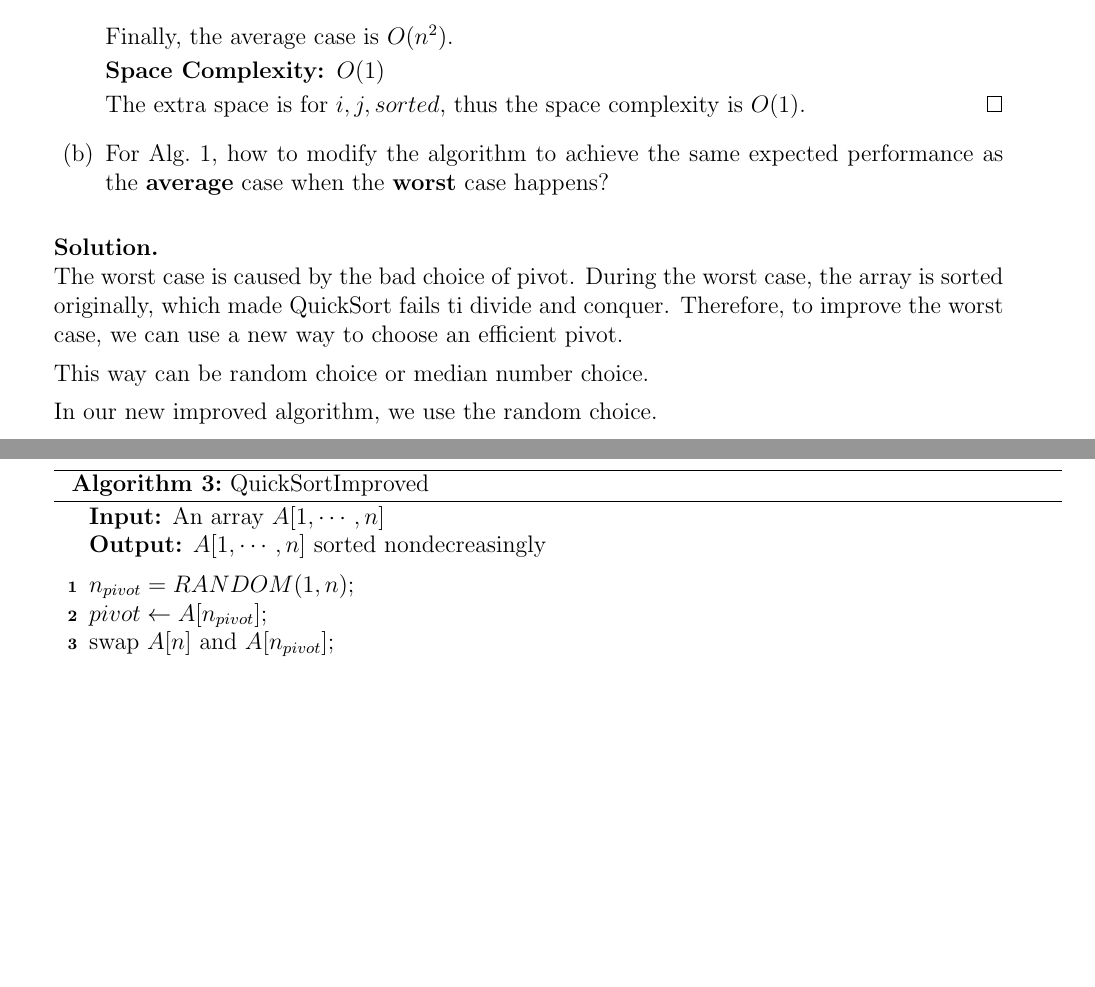
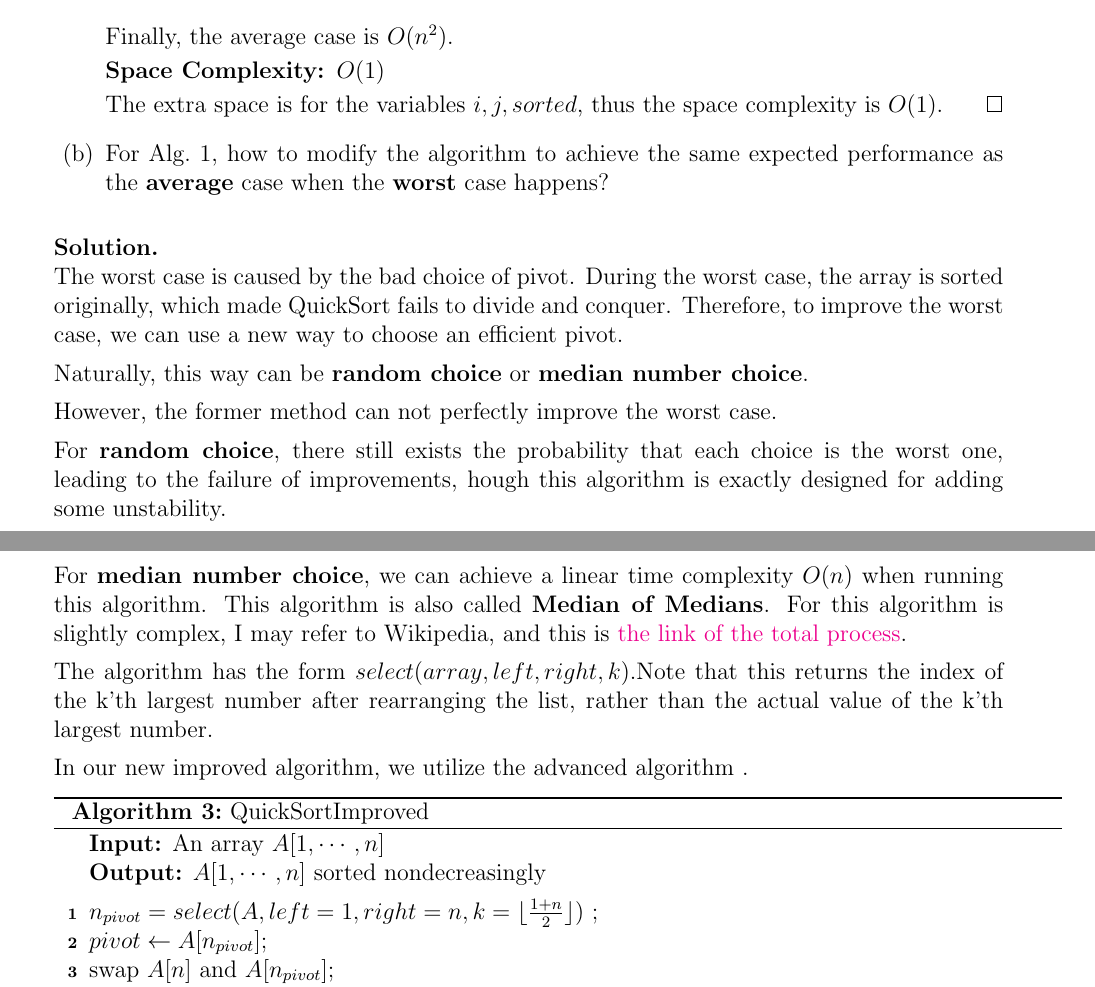
Before and after one commit to YanjieZe/CS214-Algorithm-and-Complexity, a LaTeX document (Lab1/Lab01-YanjieZe.tex): two parts of pages 3 and 4 of 5, joined at a grey line, cut so that both start at the same text, the shorter picture padded with empty space. Compiled offline with pdfLaTeX.

Commit message:
lab2 finished

```diff
--- a/Lab1/Lab01-AlgorithmAnalysis.tex
+++ b/Lab1/Lab01-YanjieZe.tex
@@ -264,7 +264,7 @@ Finally, the average case is $O(n^2)$.
 %空间复杂度
 \textbf{Space Complexity: }$O(1)$
 
-The extra space is for $i, j, sorted$, thus the space complexity is $O(1)$.
+The extra space is for the variables $i, j, sorted$, thus the space complexity is $O(1)$.
 \end{solution}
 
 \item For Alg.~\ref{Alg-quicksort}, how to modify the algorithm to achieve the same expected performance as the \textbf{average} case when the \textbf{worst} case happens?
@@ -272,12 +272,19 @@ The extra space is for $i, j, sorted$, thus the space complexity is $O(1)$.
 
     \begin{solution}
     ~\\
-The worst case is caused by the bad choice of pivot. During the worst case, the array is sorted originally, which made QuickSort fails ti divide and conquer. Therefore, to improve the worst case, we can use a new way to choose an efficient pivot.
+The worst case is caused by the bad choice of pivot. During the worst case, the array is sorted originally, which made QuickSort fails to divide and conquer. Therefore, to improve the worst case, we can use a new way to choose an efficient pivot.
 
-This way can be random choice or median number choice.
+Naturally, this way can be \textbf{random choice} or \textbf{median number choice}.
 
-In our new improved algorithm, we use the random choice.
+However, the former method can not perfectly improve the worst case.
 
+For \textbf{random choice}, there still exists the probability that each choice is the worst one, leading to the failure of improvements, hough this algorithm is exactly designed for adding some unstability.
+
+For \textbf{median number choice}, we can achieve a linear time complexity $O(n)$ when running this algorithm. This algorithm is also called \textbf{Median of Medians}. For this algorithm is slightly complex, I may refer to Wikipedia, and this is \href{https://en.wikipedia.org/wiki/Median_of_medians#Proof_of_O(n)_running_time}{the link of the total process}.
+
+The algorithm has the form $select(array, left, right, k)$.Note that this returns the index of the k'th largest number after rearranging the list, rather than the actual value of the k'th largest number.
+
+In our new improved algorithm, we utilize the advanced algorithm .
 
 % 新算法来选择pivot
 \begin{algorithm}[H]
@@ -290,7 +297,7 @@ In our new improved algorithm, we use the random choice.
 		%\If{$n \le 1$}{
 		%  \Return\;
 		%}
-		$n_{pivot} =  RANDOM(1, n)$\;
+		$n_{pivot} =  select(A, left=1, right=n, k=\lfloor \frac{1+n}{2}\rfloor)$ \;
 		$pivot \leftarrow A[n_{pivot}]$\;
 		swap $A[n]$ and $A[n_{pivot}]$\;
 		$i \leftarrow 1$\;
```
Also changed, not shown: Lab1/Lab01-AlgorithmAnalysis.pdf (deleted), Lab1/Lab01-YanjieZe.pdf (added), SubmissionRequirements.pdf (renamed from Lab0/SubmissionRequirements.pdf), Lab1/Lab01-YanjieZe.tex (21 more changed lines), 6 other files.
